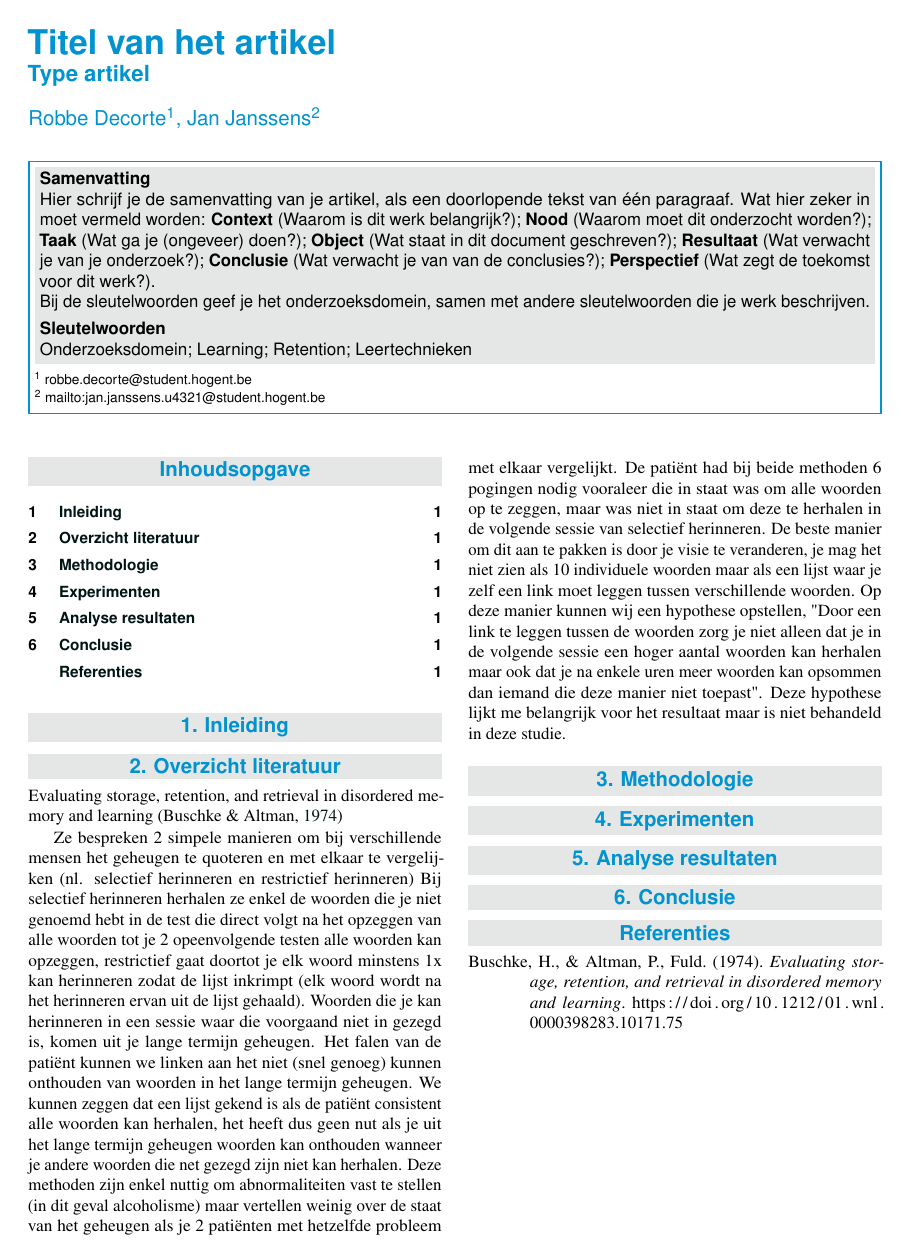
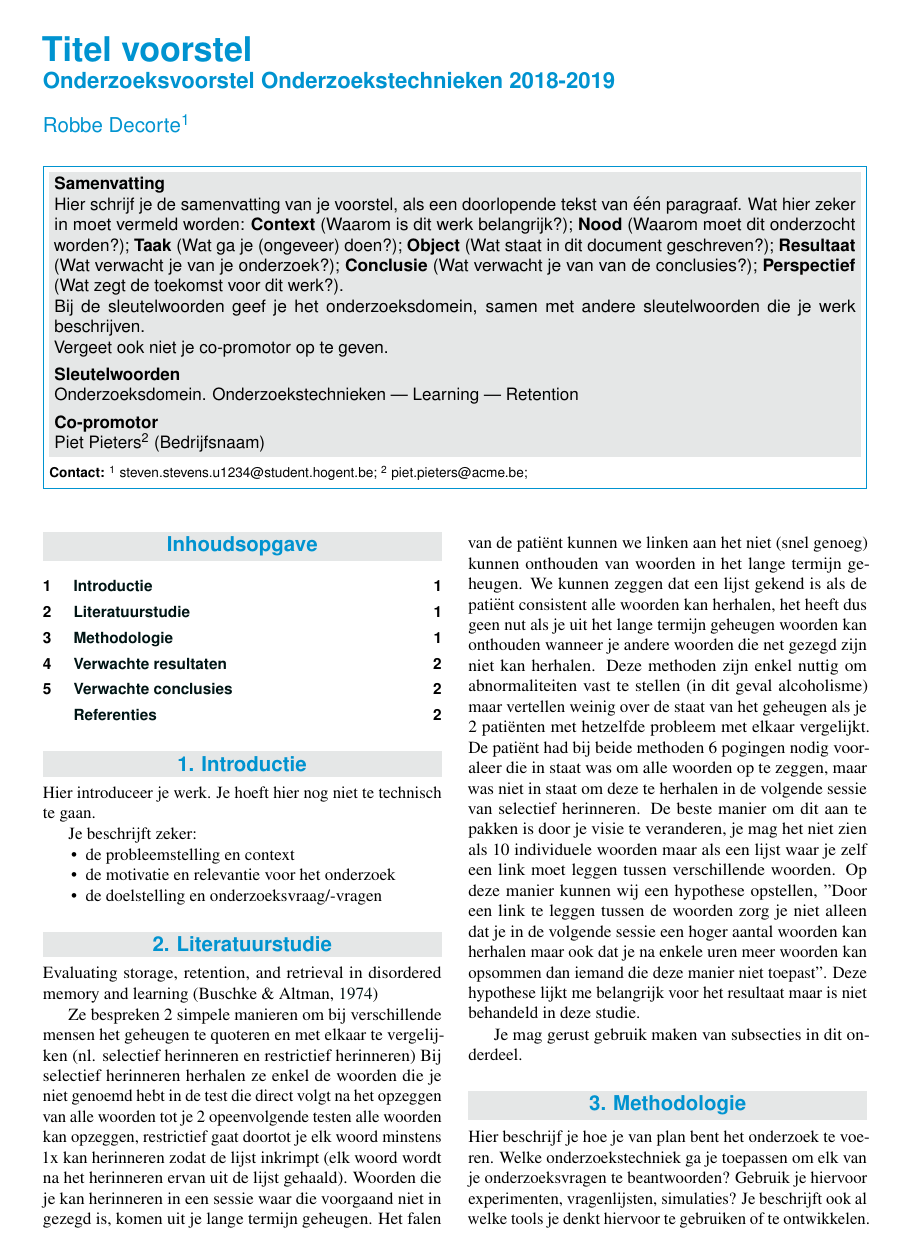
Before and after one commit to robbedec/learning-retention-research, a LaTeX document (verwachtingen/verwachtingen.tex, which reads verwachtingen/voorstel.cls): the whole page before the commit and page 1 of 2 after it. Compiled offline with pdfLaTeX.

Commit message:
change article to voorstel

```diff
--- a/verwachtingen/verwachtingen.tex
+++ b/verwachtingen/verwachtingen.tex
@@ -24,31 +24,19 @@
 %---------- Titel & auteur ----------------------------------------------------
 
 % TODO: geef werktitel van je eigen voorstel op
-\PaperTitle{Titel van het artikel}
-% TODO: geef op welk soort artikel dit is
-% Dit is typisch de opdracht en het vak waarvoor dit artikel geschreven is, bv.
-% ``Verslag onderzoeksproject Onderzoekstechnieken 2018-2019''
-\PaperType{Type artikel}
+\PaperTitle{Titel voorstel}
+\PaperType{Onderzoeksvoorstel Onderzoekstechnieken 2018-2019} % Type document
 
 % TODO: vul je eigen naam in als auteur, geef ook je emailadres mee!
-\Authors{Robbe Decorte\textsuperscript{1}, Jan Janssens\textsuperscript{2}} % Authors
-
-% TODO: vul de naam van je co-promotor in.
-% Als het hier gaat om een voorstel voor de bachelorproef, dan ben je hier
-% verplicht de naam van je co-promotor in te vullen. Zoniet, dan kan je het
-% leeg laten.
-\CoPromotor{}
-
-% Contactinfo: Geef hier de contactgegevens van elke auteur van het artikel (en
-% indien van toepassing ook van de co-promotor).
-\affiliation{
-	\textsuperscript{1} \href{mailto:robbe.decorte@student.hogent.be}{robbe.decorte@student.hogent.be}}
-\affiliation{
-	\textsuperscript{2} \href{mailto:jan.janssens.u4321@student.hogent.be}{mailto:jan.janssens.u4321@student.hogent.be}
+\Authors {Robbe Decorte\textsuperscript{1}} % Authors
+\CoPromotor{Piet Pieters\textsuperscript{2} (Bedrijfsnaam)}
+\affiliation{\textbf{Contact:}
+	\textsuperscript{1} \href{mailto:robbe.decorte@student.hogent.be}{steven.stevens.u1234@student.hogent.be};
+	\textsuperscript{2} \href{mailto:piet.pieters@acme.be}{piet.pieters@acme.be};
 }
 
 %---------- Abstract ----------------------------------------------------------
 
-\Abstract{Hier schrijf je de samenvatting van je artikel, als een doorlopende tekst van één paragraaf. Wat hier zeker in moet vermeld worden: \textbf{Context} (Waarom is dit werk belangrijk?); \textbf{Nood} (Waarom moet dit onderzocht worden?); \textbf{Taak} (Wat ga je (ongeveer) doen?); \textbf{Object} (Wat staat in dit document geschreven?); \textbf{Resultaat} (Wat verwacht je van je onderzoek?); \textbf{Conclusie} (Wat verwacht je van van de conclusies?); \textbf{Perspectief} (Wat zegt de toekomst voor dit werk?).
+\Abstract{Hier schrijf je de samenvatting van je voorstel, als een doorlopende tekst van één paragraaf. Wat hier zeker in moet vermeld worden: \textbf{Context} (Waarom is dit werk belangrijk?); \textbf{Nood} (Waarom moet dit onderzocht worden?); \textbf{Taak} (Wat ga je (ongeveer) doen?); \textbf{Object} (Wat staat in dit document geschreven?); \textbf{Resultaat} (Wat verwacht je van je onderzoek?); \textbf{Conclusie} (Wat verwacht je van van de conclusies?); \textbf{Perspectief} (Wat zegt de toekomst voor dit werk?).
 
 	Bij de sleutelwoorden geef je het onderzoeksdomein, samen met andere sleutelwoorden die je werk beschrijven.
@@ -55,10 +45,25 @@
 }
 
 %---------- Onderzoeksdomein en sleutelwoorden --------------------------------
-% TODO: Vul de sleutelwoorden aan.
+% TODO: Sleutelwoorden:
+%
+% Het eerste sleutelwoord beschrijft het onderzoeksdomein. Je kan kiezen uit
+% deze lijst:
+%
+% - Mobiele applicatieontwikkeling
+% - Webapplicatieontwikkeling
+% - Applicatieontwikkeling (andere)
+% - Systeembeheer
+% - Netwerkbeheer
+% - Mainframe
+% - E-business
+% - Databanken en big data
+% - Machineleertechnieken en kunstmatige intelligentie
+% - Andere (specifieer)
+%
+% De andere sleutelwoorden zijn vrij te kiezen
 
-
-\Keywords{Onderzoeksdomein; Learning; Retention; Leertechnieken}
+\Keywords{Onderzoeksdomein. Onderzoekstechnieken --- Learning --- Retention} % Keywords
 \newcommand{\keywordname}{Sleutelwoorden} % Defines the keywords heading name
 
 %---------- Titel, inhoud -----------------------------------------------------
@@ -74,16 +79,29 @@
 	% Hoofdtekst
 	%------------------------------------------------------------------------------
 
-	\section{Inleiding}
+	% De hoofdtekst van het voorstel zit in een apart bestand, zodat het makkelijk
+	% kan opgenomen worden in de bijlagen van de bachelorproef zelf.
+	%---------- Inleiding ---------------------------------------------------------
 
+	\section{Introductie} % The \section*{} command stops section numbering
+	\label{sec:introductie}
 
+	Hier introduceer je werk. Je hoeft hier nog niet te technisch te gaan.
 
-	\section{Overzicht literatuur}
+	Je beschrijft zeker:
 
-	% Refereren naar de literatuur kan met:
-	% \autocite{BIBTEXKEY} -> (Auteur, jaartal)
-	% \textcite{BIBTEXKEY} -> Auteur (jaartal)
-	Evaluating storage, retention, and retrieval in disordered memory and learning~\autocite{BuschkeFuld1974}
+	\begin{itemize}
+		\item de probleemstelling en context
+		\item de motivatie en relevantie voor het onderzoek
+		\item de doelstelling en onderzoeksvraag/-vragen
+	\end{itemize}
+
+	%---------- Stand van zaken ---------------------------------------------------
+
+	\section{Literatuurstudie}
+	%\label{sec:literatuurstudie}
+
+	Evaluating storage, retention, and retrieval in disordered memory and learning \autocite{BuschkeFuld1974}
 
 	Ze bespreken 2 simpele manieren om bij verschillende mensen het geheugen te quoteren en met
 	elkaar te vergelijken (nl. selectief herinneren en restrictief herinneren)
@@ -102,8 +120,15 @@
 	dat je na enkele uren meer woorden kan opsommen dan iemand die deze manier niet toepast". Deze hypothese lijkt me belangrijk voor het resultaat maar is niet behandeld in deze studie.
 
 
+	Je mag gerust gebruik maken van subsecties in dit onderdeel.
+
+	%---------- Methodologie ------------------------------------------------------
 	\section{Methodologie}
+	\label{sec:methodologie}
 
+	Hier beschrijf je hoe je van plan bent het onderzoek te voeren. Welke onderzoekstechniek ga je toepassen om elk van je onderzoeksvragen te beantwoorden? Gebruik je hiervoor experimenten, vragenlijsten, simulaties? Je beschrijft ook al welke tools je denkt hiervoor te gebruiken of te ontwikkelen.
 
+	%---------- Verwachte resultaten ----------------------------------------------
+	\section{Verwachte resultaten}
+	\label{sec:verwachte_resultaten}
 
-	\section{Experimenten}
@@ -113,15 +141,10 @@
-	\section{Analyse resultaten}
-
-
-
-	\section{Conclusie}
-
+	Hier beschrijf je wat je verwacht uit je onderzoek, met de motivatie waarom. Het is \textbf{niet} erg indien uit je onderzoek andere resultaten en conclusies vloeien dan dat je hier beschrijft: het is dan juist interessant om te onderzoeken waarom jouw hypothesen niet overeenkomen met de resultaten.
 
 
 	%------------------------------------------------------------------------------
 	% Referentielijst
 	%------------------------------------------------------------------------------
-	% TODO: de gerefereerde werken moeten in BibTeX-bestand ``bibliografie.bib''
+	% TODO: de gerefereerde werken moeten in BibTeX-bestand ``voorstel.bib''
 	% voorkomen. Gebruik JabRef om je bibliografie bij te houden en vergeet niet
 	% om compatibiliteit met Biber/BibLaTeX aan te zetten (File > Switch to
 	% BibLaTeX mode)
--- a/verwachtingen/hogent-article.cls
+++ b/verwachtingen/voorstel.cls
@@ -229,25 +221,25 @@ justification=raggedright]{caption}
 }
 
 %----------------------------------------------------------------------
-% Paginahoofding en voettekst
+%  PAGE HEADER
 %----------------------------------------------------------------------
 
 \RequirePackage{fancyhdr}  % Needed to define custom headers/footers
 \RequirePackage{lastpage}  % Number of pages in the document
 \pagestyle{fancy}          % Enables the custom headers/footers
 % Headers
-\lhead{\small\sffamily\bfseries\@PaperTitle}%
+\lhead{}%
 \chead{}%
-\rhead{\thepage/\pageref{LastPage}}
+\rhead{\small\sffamily\bfseries\@PaperTitle}
 % Footers
 \lfoot{\sffamily\small\bfseries\@PaperType}%
-\cfoot{}%
+\cfoot{\thepage/\pageref{LastPage}}%
 \rfoot{\includegraphics[height=1.1cm]{img/HOGENT_Logo_Pos_rgb.png}}%
 \renewcommand{\headrulewidth}{0pt}% % No header rule
 \renewcommand{\footrulewidth}{0pt}% % No footer rule
 
 %----------------------------------------------------------------------
-% Bibliografie
+%  REFERENCES
 %----------------------------------------------------------------------
 
 \RequirePackage[backend=biber,style=apa]{biblatex}
```
Also changed, not shown: verwachtingen/verwachtingen.tex (17 more changed lines), verwachtingen/voorstel.cls (136 more changed lines).
